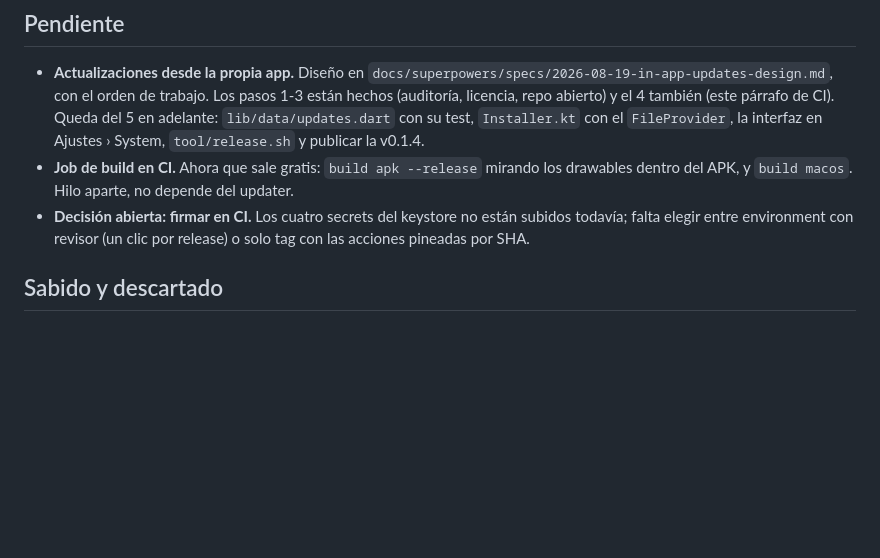
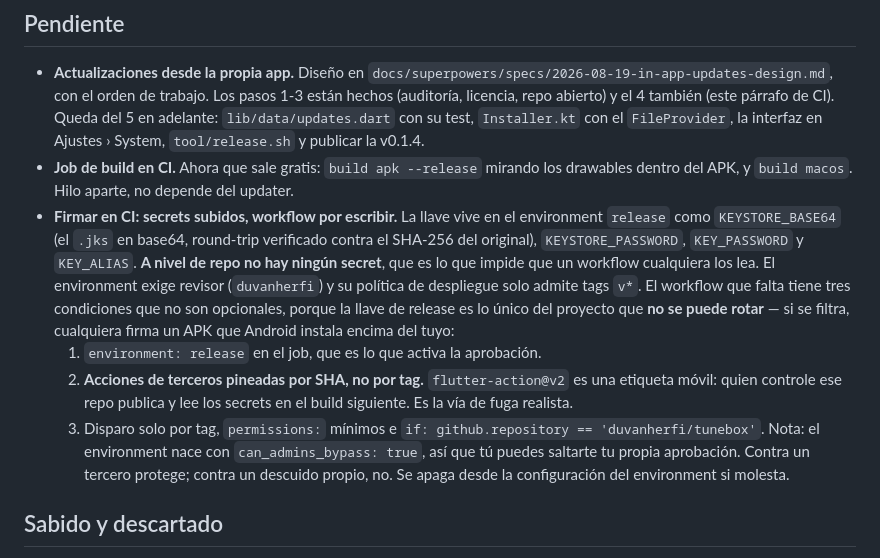
Before and after one commit to duvanherfi/tunebox, a Markdown page: docs/pendientes.md, the part around the change. Drawn GitHub-style; blank space fills up the shorter version.

Commit message:
Record the signing secrets and the conditions the workflow must meet
The release key cannot be rotated: a leak lets anyone sign an APK that
Android installs over ours, and fixing it needs every user to uninstall.
That is why the secrets live in an environment behind a reviewer rather
than at repository level, and why pinning third-party actions by SHA is
a condition rather than a preference.

Co-Authored-By: Claude Opus 5 <noreply@anthropic.com>

```diff
--- a/docs/pendientes.md
+++ b/docs/pendientes.md
@@ -119,9 +119,24 @@ nuevo: se lee esto primero y se actualiza al terminar cada paso, no al final.
 - **Job de build en CI.** Ahora que sale gratis: `build apk --release` mirando
   los drawables dentro del APK, y `build macos`. Hilo aparte, no depende del
   updater.
-- **Decisión abierta: firmar en CI.** Los cuatro secrets del keystore no están
-  subidos todavía; falta elegir entre environment con revisor (un clic por
-  release) o solo tag con las acciones pineadas por SHA.
+- **Firmar en CI: secrets subidos, workflow por escribir.** La llave vive en el
+  environment `release` como `KEYSTORE_BASE64` (el `.jks` en base64, round-trip
+  verificado contra el SHA-256 del original), `KEYSTORE_PASSWORD`,
+  `KEY_PASSWORD` y `KEY_ALIAS`. **A nivel de repo no hay ningún secret**, que es
+  lo que impide que un workflow cualquiera los lea. El environment exige revisor
+  (`duvanherfi`) y su política de despliegue solo admite tags `v*`.
+  El workflow que falta tiene tres condiciones que no son opcionales, porque la
+  llave de release es lo único del proyecto que **no se puede rotar** — si se
+  filtra, cualquiera firma un APK que Android instala encima del tuyo:
+  1. `environment: release` en el job, que es lo que activa la aprobación.
+  2. **Acciones de terceros pineadas por SHA, no por tag.** `flutter-action@v2`
+     es una etiqueta móvil: quien controle ese repo publica y lee los secrets en
+     el build siguiente. Es la vía de fuga realista.
+  3. Disparo solo por tag, `permissions:` mínimos e
+     `if: github.repository == 'duvanherfi/tunebox'`.
+  Nota: el environment nace con `can_admins_bypass: true`, así que tú puedes
+  saltarte tu propia aprobación. Contra un tercero protege; contra un descuido
+  propio, no. Se apaga desde la configuración del environment si molesta.
 
 ## Sabido y descartado
 
```
